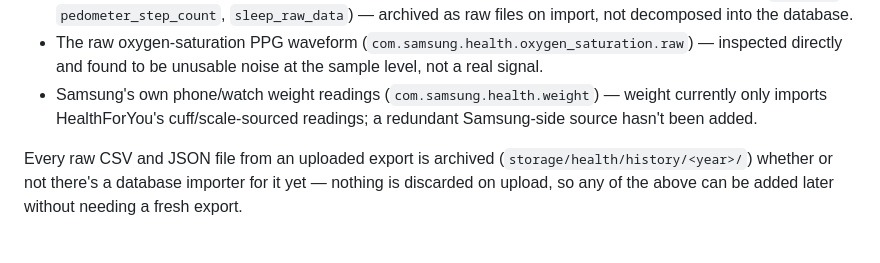
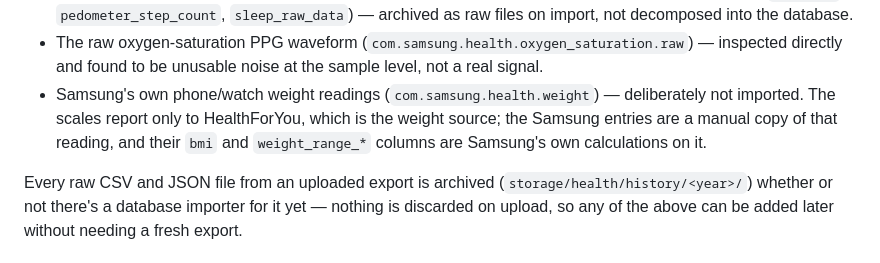
Before and after one commit to lsces/health, a Markdown page: README.md, the part around the change. GitHub-like rendering.

Commit message:
health: README - Samsung weight is a manual copy, deliberately not imported
Co-Authored-By: Claude Sonnet 5.5 <noreply@anthropic.com>

```diff
--- a/README.md
+++ b/README.md
@@ -90,9 +90,10 @@ queryable yet.
   not decomposed into the database.
 - The raw oxygen-saturation PPG waveform (`com.samsung.health.oxygen_saturation.raw`) — inspected
   directly and found to be unusable noise at the sample level, not a real signal.
-- Samsung's own phone/watch weight readings (`com.samsung.health.weight`) — weight currently only
-  imports HealthForYou's cuff/scale-sourced readings; a redundant Samsung-side source hasn't been
-  added.
+- Samsung's own phone/watch weight readings (`com.samsung.health.weight`) — deliberately not
+  imported. The scales report only to HealthForYou, which is the weight source; the Samsung entries
+  are a manual copy of that reading, and their `bmi` and `weight_range_*` columns are Samsung's own
+  calculations on it.
 
 Every raw CSV and JSON file from an uploaded export is archived (`storage/health/history/<year>/`)
 whether or not there's a database importer for it yet — nothing is discarded on upload, so any of
```
